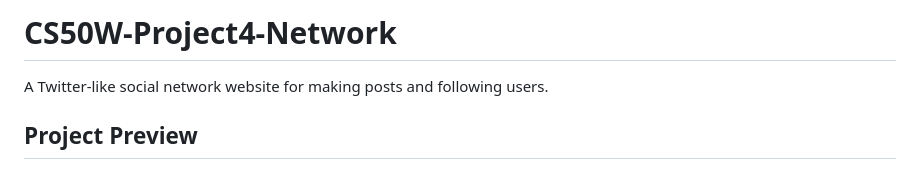
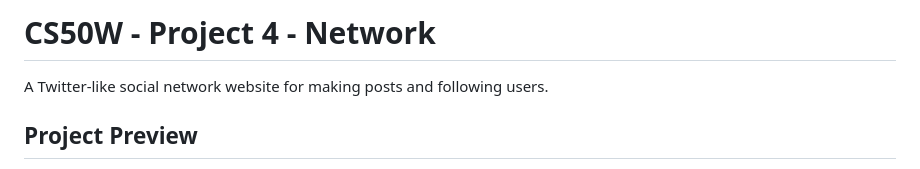
Before and after one commit to ReshanCSX/CS50W-Project4-Network, a Markdown page: README.md, the part around the change. Rendered like a GitHub page.

Commit message:
Update README.md (#16)

```diff
--- a/README.md
+++ b/README.md
@@ -1,4 +1,5 @@
-# CS50W-Project4-Network
+# CS50W - Project 4 - Network
+
 A Twitter-like social network website for making posts and following users.
 
 ## Project Preview
```
